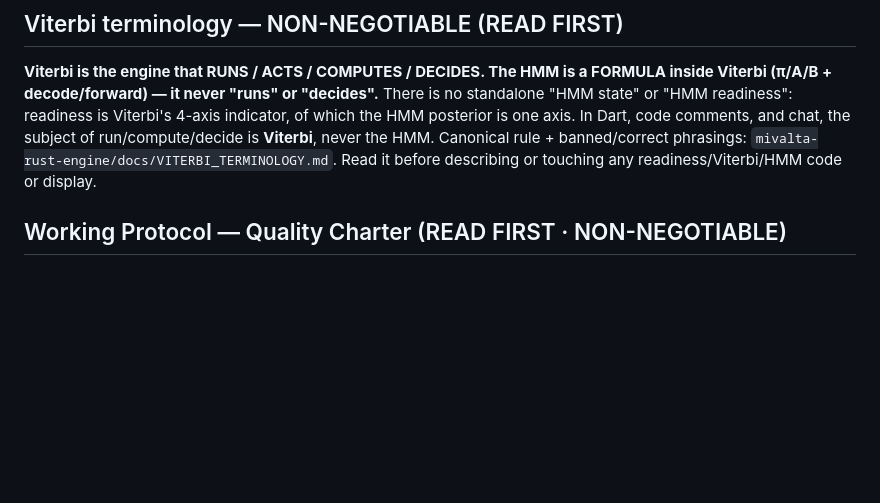
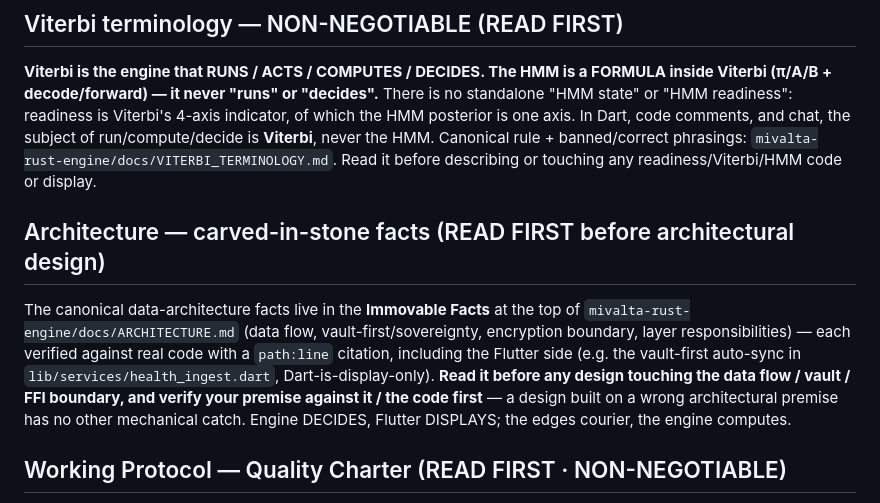
Before and after one commit to Bartveldkamp/Mivalta-flutter, a Markdown page: CLAUDE.md, the part around the change. Rendered like a GitHub page; blank space fills up the shorter version.

Commit message:
docs: READ-FIRST pointer to rust-engine ARCHITECTURE.md (carved-in-stone facts) (#92)
Cross-ref pointer to the now-live canonical Immovable Facts in mivalta-rust-engine/docs/ARCHITECTURE.md (#283). Docs-only (CLAUDE.md, +12 lines); the adversarial review ran clean.

CI note (flagged exception, not a bypass): all REQUIRED checks green (guard, review, drift-guard, analyze-and-test). The non-required `smoke` job failed on an unrelated Android NDK toolchain infra error ("failed to find tool .../r28/.../clang") during the Rust cross-compile — it died at toolchain setup, never reached a verdict, and cannot be affected by a docs-only change. Re-run was unavailable to the agent (403). Merged on green required checks per the deploy mandate; the smoke/NDK CI breakage is flagged separately to the founder as a real infra finding.

```diff
--- a/CLAUDE.md
+++ b/CLAUDE.md
@@ -12,6 +12,18 @@ comments, and chat, the subject of run/compute/decide is **Viterbi**, never the
 HMM. Canonical rule + banned/correct phrasings:
 `mivalta-rust-engine/docs/VITERBI_TERMINOLOGY.md`. Read it before describing or
 touching any readiness/Viterbi/HMM code or display.
+
+## Architecture — carved-in-stone facts (READ FIRST before architectural design)
+
+The canonical data-architecture facts live in the **Immovable Facts** at the top
+of `mivalta-rust-engine/docs/ARCHITECTURE.md` (data flow, vault-first/sovereignty,
+encryption boundary, layer responsibilities) — each verified against real code
+with a `path:line` citation, including the Flutter side (e.g. the vault-first
+auto-sync in `lib/services/health_ingest.dart`, Dart-is-display-only). **Read it
+before any design touching the data flow / vault / FFI boundary, and verify your
+premise against it / the code first** — a design built on a wrong architectural
+premise has no other mechanical catch. Engine DECIDES, Flutter DISPLAYS; the
+edges courier, the engine computes.
 
 ## Working Protocol — Quality Charter (READ FIRST · NON-NEGOTIABLE)
 
```
